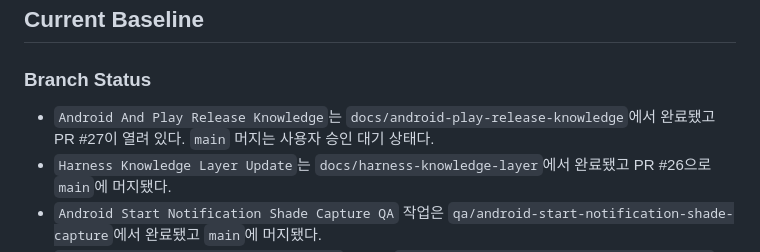
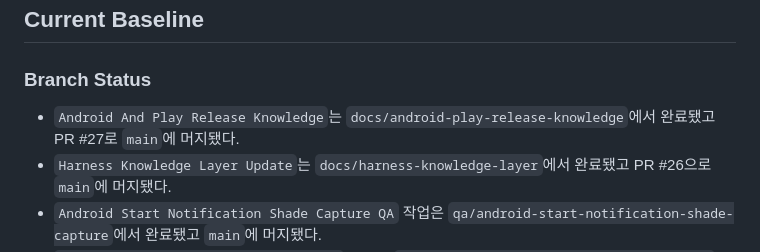
Before and after one commit to algum1737/familyProject, a Markdown page: docs/HANDOFF.md, the part around the change. Rendered like a GitHub page.

Commit message:
docs: Android Play 지식 머지 상태 기록 (#28)

```diff
--- a/docs/HANDOFF.md
+++ b/docs/HANDOFF.md
@@ -30,7 +30,7 @@
 
 ### Branch Status
 
-- `Android And Play Release Knowledge`는 `docs/android-play-release-knowledge`에서 완료됐고 PR #27이 열려 있다. `main` 머지는 사용자 승인 대기 상태다.
+- `Android And Play Release Knowledge`는 `docs/android-play-release-knowledge`에서 완료됐고 PR #27로 `main`에 머지됐다.
 - `Harness Knowledge Layer Update`는 `docs/harness-knowledge-layer`에서 완료됐고 PR #26으로 `main`에 머지됐다.
 - `Android Start Notification Shade Capture QA` 작업은 `qa/android-start-notification-shade-capture`에서 완료됐고 `main`에 머지됐다.
 - `Android Start Notification Precision` 작업은 `fix/android-start-notification-precision`에서 완료됐고 PR #15로 `main`에 머지됐다.
```
